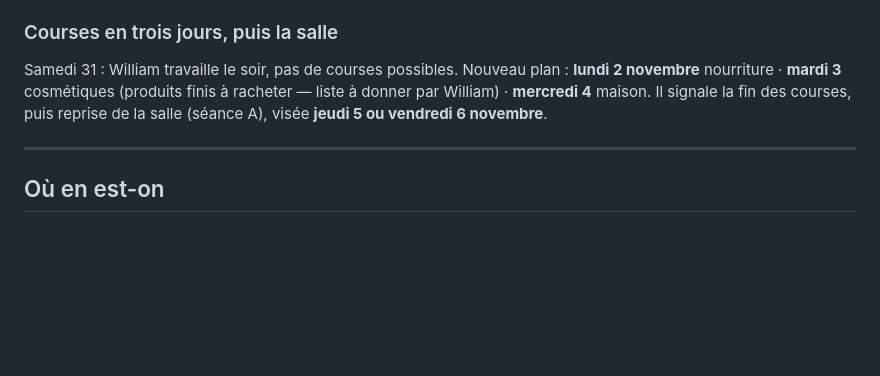
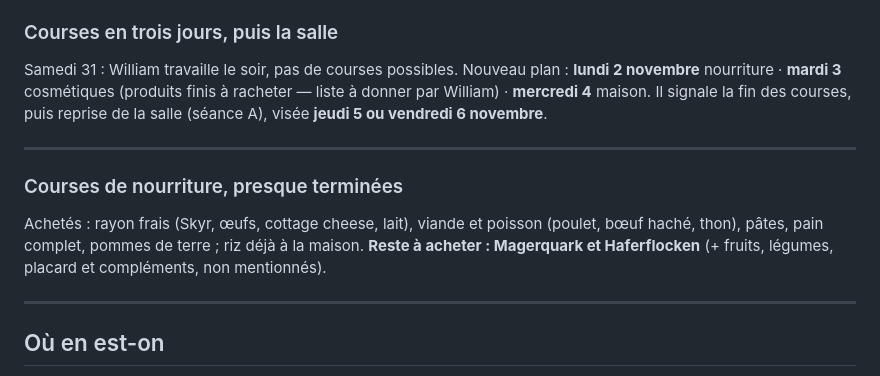
Before and after one commit to Williamszika/mon-sport-, a Markdown page: JOURNAL.md, the part around the change. GitHub-like rendering; blank space fills up the shorter version.

Commit message:
Courses de nourriture presque terminées
Co-Authored-By: Claude Opus 5.5 <noreply@anthropic.com>
Claude-Session: https://claude.ai/code/session_011vAFjBTK1mhhwdsqMLBf4h

```diff
--- a/JOURNAL.md
+++ b/JOURNAL.md
@@ -2023,6 +2023,15 @@ vendredi 6 novembre**.
 
 ---
 
+### Courses de nourriture, presque terminées
+
+Achetés : rayon frais (Skyr, œufs, cottage cheese, lait), viande et poisson
+(poulet, bœuf haché, thon), pâtes, pain complet, pommes de terre ; riz déjà à
+la maison. **Reste à acheter : Magerquark et Haferflocken** (+ fruits, légumes,
+placard et compléments, non mentionnés).
+
+---
+
 ## Où en est-on
 
 **Soin** — routine complète et stable depuis juillet, calendrier d'août en cours
```
